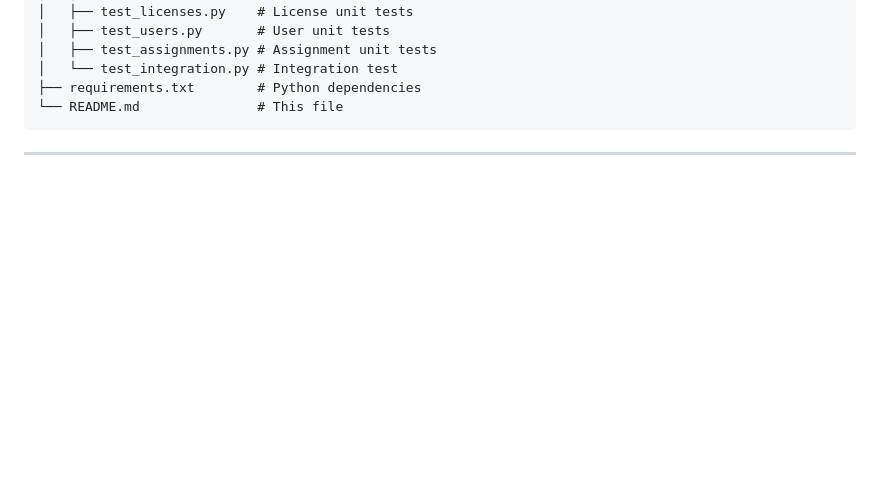
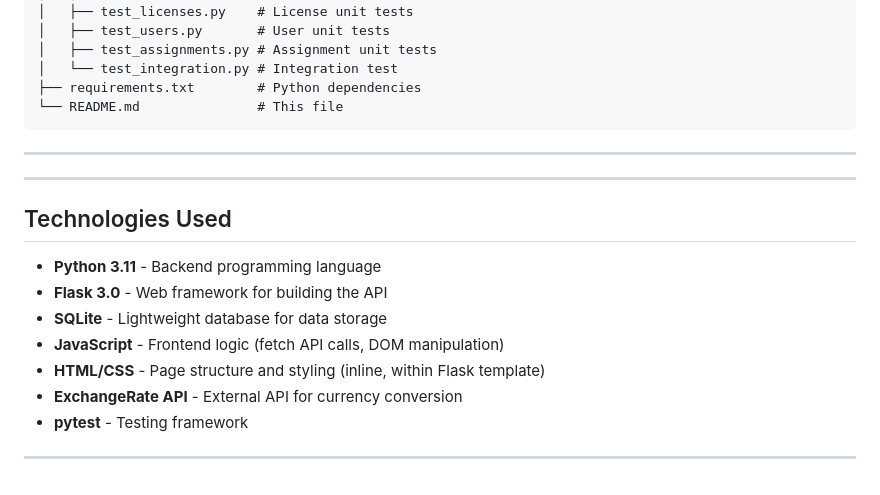
Before and after one commit to GunnamKarthik/20102320-CA1, a Markdown page: README.md, the part around the change. Drawn GitHub-style; blank space fills up the shorter version.

Commit message:
Add technologies used to README

````diff
--- a/README.md
+++ b/README.md
@@ -345,3 +345,18 @@ D:/Karthik/
 ```
 
 ---
+
+
+---
+
+## Technologies Used
+
+- **Python 3.11** - Backend programming language
+- **Flask 3.0** - Web framework for building the API
+- **SQLite** - Lightweight database for data storage
+- **JavaScript** - Frontend logic (fetch API calls, DOM manipulation)
+- **HTML/CSS** - Page structure and styling (inline, within Flask template)
+- **ExchangeRate API** - External API for currency conversion
+- **pytest** - Testing framework
+
+---
````
